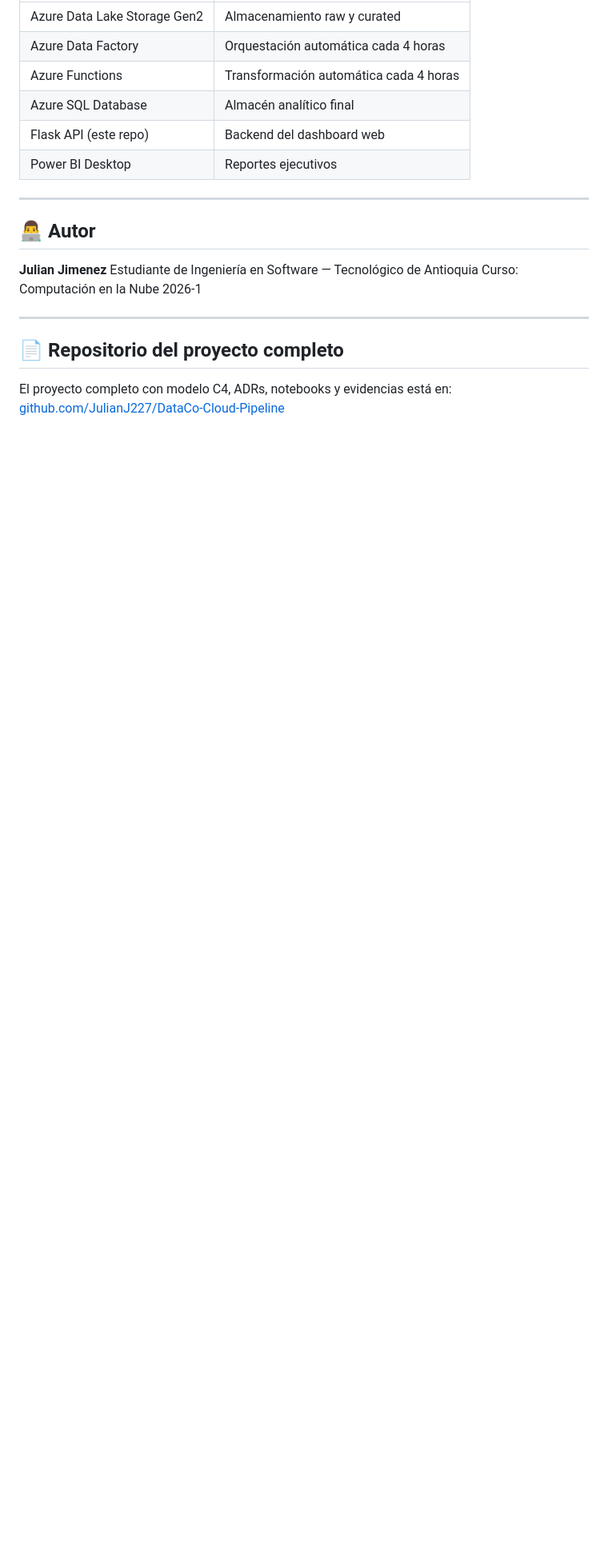
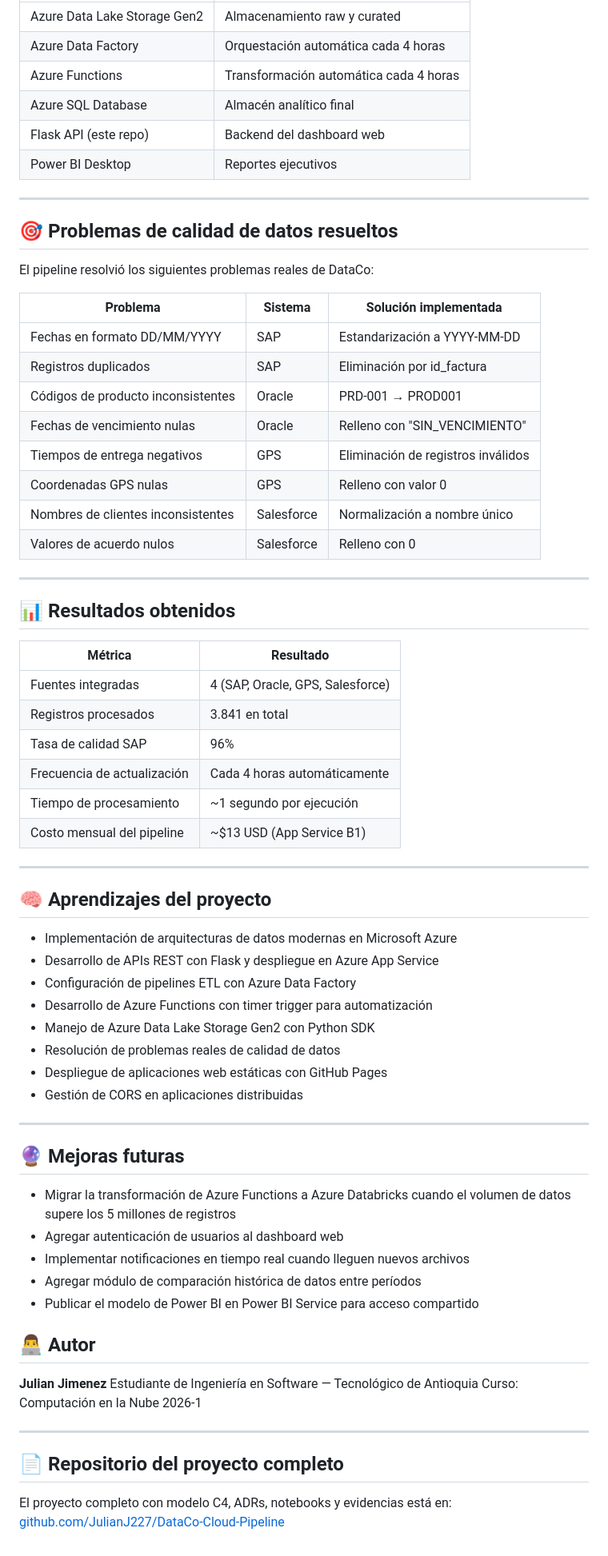
Before and after one commit to JulianJ227/dataco-web, a Markdown page: README.md, the part around the change. Shown at 80% size. Rendered like a GitHub page; blank space fills up the shorter version.

Commit message:
Expand README with project insights and improvements
Added sections on data quality issues resolved, results obtained, project learnings, and future improvements.

```diff
--- a/README.md
+++ b/README.md
@@ -167,6 +167,57 @@ El pipeline completo implementado en Azure incluye:
 | Power BI Desktop | Reportes ejecutivos |
 
 ---
+## 🎯 Problemas de calidad de datos resueltos
+
+El pipeline resolvió los siguientes problemas reales de DataCo:
+
+| Problema | Sistema | Solución implementada |
+|----------|---------|----------------------|
+| Fechas en formato DD/MM/YYYY | SAP | Estandarización a YYYY-MM-DD |
+| Registros duplicados | SAP | Eliminación por id_factura |
+| Códigos de producto inconsistentes | Oracle | PRD-001 → PROD001 |
+| Fechas de vencimiento nulas | Oracle | Relleno con "SIN_VENCIMIENTO" |
+| Tiempos de entrega negativos | GPS | Eliminación de registros inválidos |
+| Coordenadas GPS nulas | GPS | Relleno con valor 0 |
+| Nombres de clientes inconsistentes | Salesforce | Normalización a nombre único |
+| Valores de acuerdo nulos | Salesforce | Relleno con 0 |
+
+---
+
+## 📊 Resultados obtenidos
+
+| Métrica | Resultado |
+|---------|-----------|
+| Fuentes integradas | 4 (SAP, Oracle, GPS, Salesforce) |
+| Registros procesados | 3.841 en total |
+| Tasa de calidad SAP | 96% |
+| Frecuencia de actualización | Cada 4 horas automáticamente |
+| Tiempo de procesamiento | ~1 segundo por ejecución |
+| Costo mensual del pipeline | ~$13 USD (App Service B1) |
+
+---
+
+## 🧠 Aprendizajes del proyecto
+
+- Implementación de arquitecturas de datos modernas en Microsoft Azure
+- Desarrollo de APIs REST con Flask y despliegue en Azure App Service
+- Configuración de pipelines ETL con Azure Data Factory
+- Desarrollo de Azure Functions con timer trigger para automatización
+- Manejo de Azure Data Lake Storage Gen2 con Python SDK
+- Resolución de problemas reales de calidad de datos
+- Despliegue de aplicaciones web estáticas con GitHub Pages
+- Gestión de CORS en aplicaciones distribuidas
+
+---
+
+## 🔮 Mejoras futuras
+
+- Migrar la transformación de Azure Functions a Azure Databricks cuando el volumen de datos supere los 5 millones de registros
+- Agregar autenticación de usuarios al dashboard web
+- Implementar notificaciones en tiempo real cuando lleguen nuevos archivos
+- Agregar módulo de comparación histórica de datos entre períodos
+- Publicar el modelo de Power BI en Power BI Service para acceso compartido
+
 
 ## 👨‍💻 Autor
 
```
